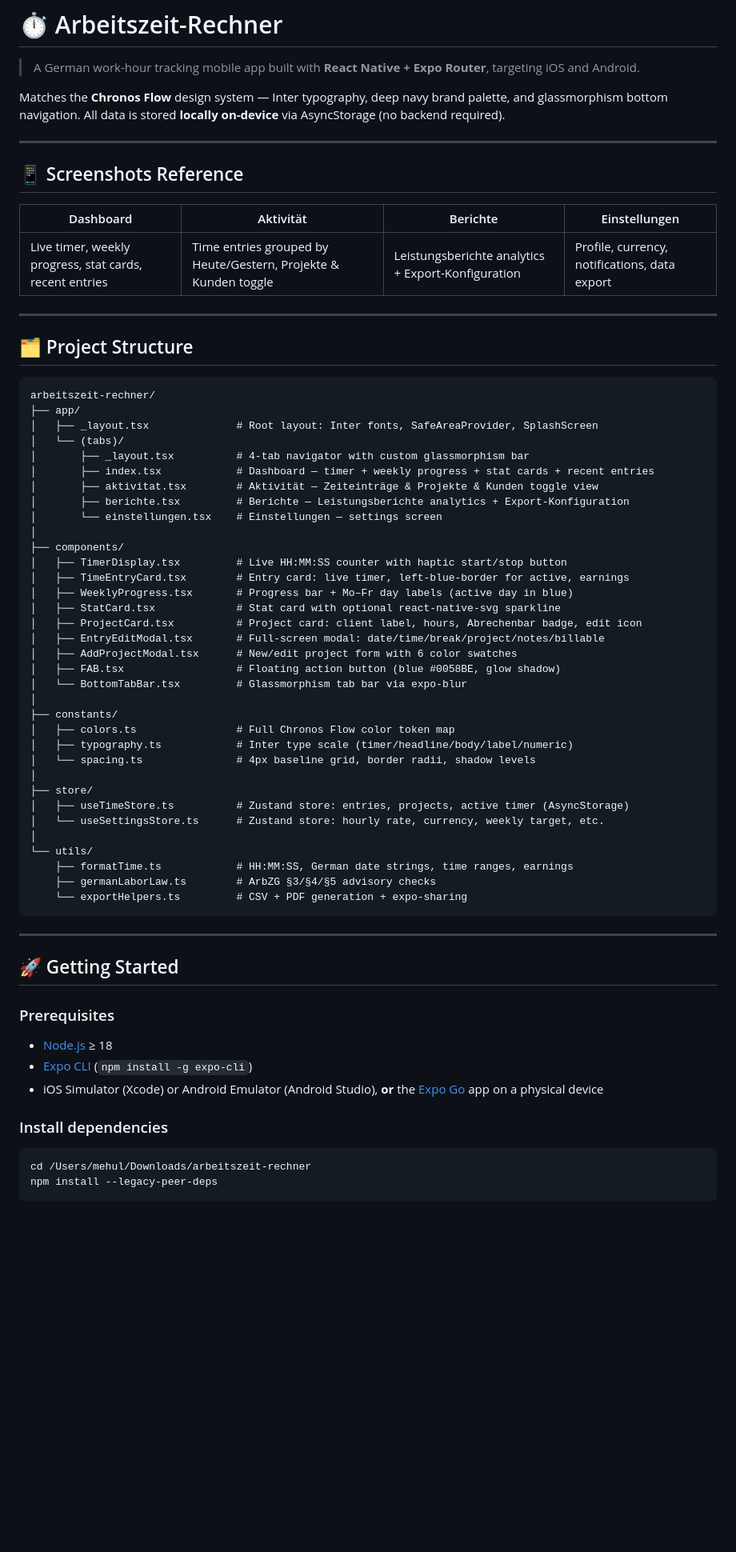
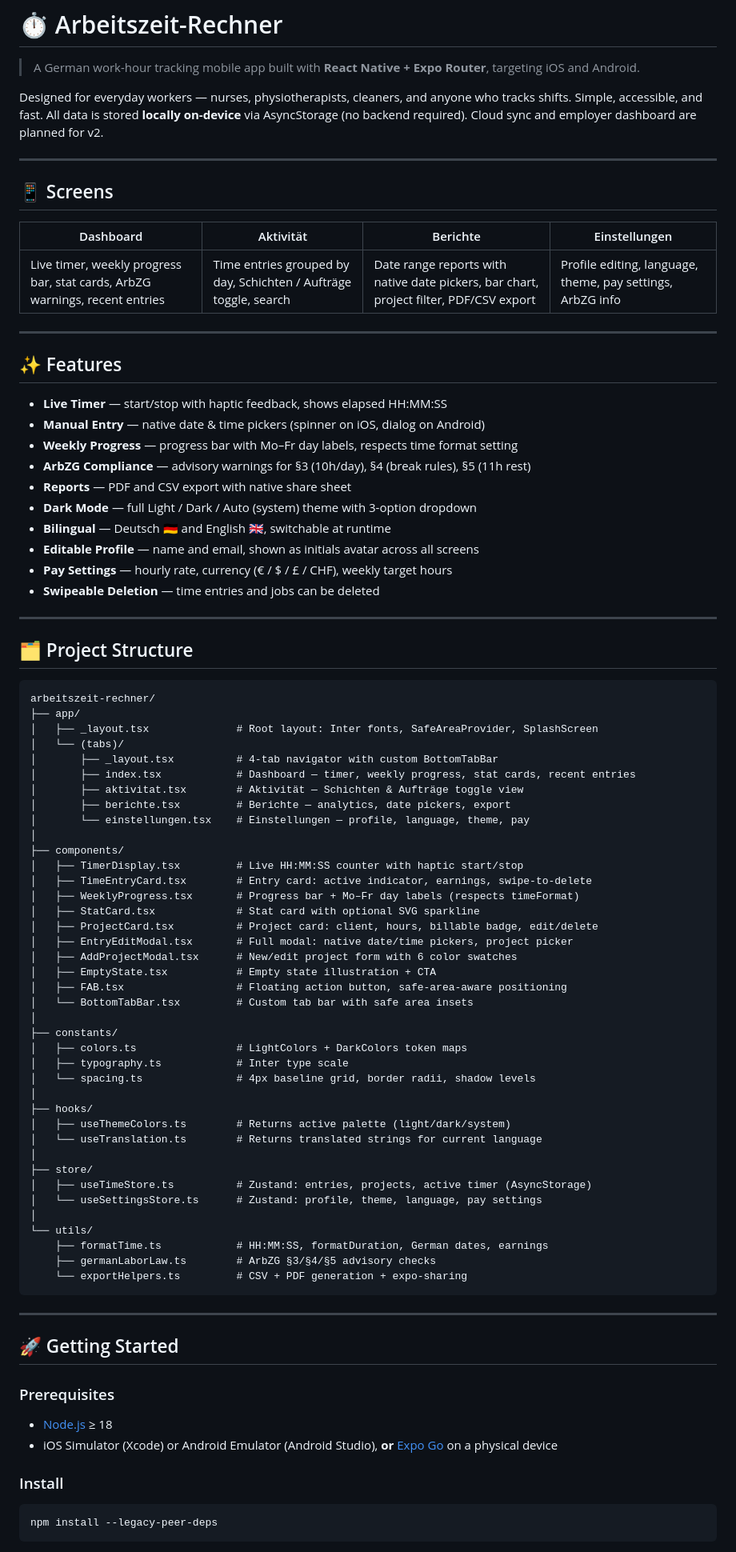
Before and after one commit to munichsoft/arbeitszeit-rechner, a Markdown page: README.md, the part around one of its changes. Shown at 80% size. Rendered like a GitHub page; blank space fills up the shorter version.

Commit message:
Update readme and add next-features.md

````diff
--- a/README.md
+++ b/README.md
@@ -2,15 +2,30 @@
 
 > A German work-hour tracking mobile app built with **React Native + Expo Router**, targeting iOS and Android.
 
-Matches the **Chronos Flow** design system — Inter typography, deep navy brand palette, and glassmorphism bottom navigation. All data is stored **locally on-device** via AsyncStorage (no backend required).
+Designed for everyday workers — nurses, physiotherapists, cleaners, and anyone who tracks shifts. Simple, accessible, and fast. All data is stored **locally on-device** via AsyncStorage (no backend required). Cloud sync and employer dashboard are planned for v2.
 
 ---
 
-## 📱 Screenshots Reference
+## 📱 Screens
 
 | Dashboard | Aktivität | Berichte | Einstellungen |
 |---|---|---|---|
-| Live timer, weekly progress, stat cards, recent entries | Time entries grouped by Heute/Gestern, Projekte & Kunden toggle | Leistungsberichte analytics + Export-Konfiguration | Profile, currency, notifications, data export |
+| Live timer, weekly progress bar, stat cards, ArbZG warnings, recent entries | Time entries grouped by day, Schichten / Aufträge toggle, search | Date range reports with native date pickers, bar chart, project filter, PDF/CSV export | Profile editing, language, theme, pay settings, ArbZG info |
+
+---
+
+## ✨ Features
+
+- **Live Timer** — start/stop with haptic feedback, shows elapsed HH:MM:SS
+- **Manual Entry** — native date & time pickers (spinner on iOS, dialog on Android)
+- **Weekly Progress** — progress bar with Mo–Fr day labels, respects time format setting
+- **ArbZG Compliance** — advisory warnings for §3 (10h/day), §4 (break rules), §5 (11h rest)
+- **Reports** — PDF and CSV export with native share sheet
+- **Dark Mode** — full Light / Dark / Auto (system) theme with 3-option dropdown
+- **Bilingual** — Deutsch 🇩🇪 and English 🇬🇧, switchable at runtime
+- **Editable Profile** — name and email, shown as initials avatar across all screens
+- **Pay Settings** — hourly rate, currency (€ / $ / £ / CHF), weekly target hours
+- **Swipeable Deletion** — time entries and jobs can be deleted
 
 ---
 
@@ -21,34 +36,39 @@ arbeitszeit-rechner/
 ├── app/
 │   ├── _layout.tsx              # Root layout: Inter fonts, SafeAreaProvider, SplashScreen
 │   └── (tabs)/
-│       ├── _layout.tsx          # 4-tab navigator with custom glassmorphism bar
-│       ├── index.tsx            # Dashboard — timer + weekly progress + stat cards + recent entries
-│       ├── aktivitat.tsx        # Aktivität — Zeiteinträge & Projekte & Kunden toggle view
-│       ├── berichte.tsx         # Berichte — Leistungsberichte analytics + Export-Konfiguration
-│       └── einstellungen.tsx    # Einstellungen — settings screen
+│       ├── _layout.tsx          # 4-tab navigator with custom BottomTabBar
+│       ├── index.tsx            # Dashboard — timer, weekly progress, stat cards, recent entries
+│       ├── aktivitat.tsx        # Aktivität — Schichten & Aufträge toggle view
+│       ├── berichte.tsx         # Berichte — analytics, date pickers, export
+│       └── einstellungen.tsx    # Einstellungen — profile, language, theme, pay
 │
 ├── components/
-│   ├── TimerDisplay.tsx         # Live HH:MM:SS counter with haptic start/stop button
-│   ├── TimeEntryCard.tsx        # Entry card: live timer, left-blue-border for active, earnings
-│   ├── WeeklyProgress.tsx       # Progress bar + Mo–Fr day labels (active day in blue)
-│   ├── StatCard.tsx             # Stat card with optional react-native-svg sparkline
-│   ├── ProjectCard.tsx          # Project card: client label, hours, Abrechenbar badge, edit icon
-│   ├── EntryEditModal.tsx       # Full-screen modal: date/time/break/project/notes/billable
+│   ├── TimerDisplay.tsx         # Live HH:MM:SS counter with haptic start/stop
+│   ├── TimeEntryCard.tsx        # Entry card: active indicator, earnings, swipe-to-delete
+│   ├── WeeklyProgress.tsx       # Progress bar + Mo–Fr day labels (respects timeFormat)
+│   ├── StatCard.tsx             # Stat card with optional SVG sparkline
+│   ├── ProjectCard.tsx          # Project card: client, hours, billable badge, edit/delete
+│   ├── EntryEditModal.tsx       # Full modal: native date/time pickers, project picker
 │   ├── AddProjectModal.tsx      # New/edit project form with 6 color swatches
-│   ├── FAB.tsx                  # Floating action button (blue #0058BE, glow shadow)
-│   └── BottomTabBar.tsx         # Glassmorphism tab bar via expo-blur
+│   ├── EmptyState.tsx           # Empty state illustration + CTA
+│   ├── FAB.tsx                  # Floating action button, safe-area-aware positioning
+│   └── BottomTabBar.tsx         # Custom tab bar with safe area insets
 │
 ├── constants/
-│   ├── colors.ts                # Full Chronos Flow color token map
-│   ├── typography.ts            # Inter type scale (timer/headline/body/label/numeric)
+│   ├── colors.ts                # LightColors + DarkColors token maps
+│   ├── typography.ts            # Inter type scale
 │   └── spacing.ts               # 4px baseline grid, border radii, shadow levels
 │
+├── hooks/
+│   ├── useThemeColors.ts        # Returns active palette (light/dark/system)
+│   └── useTranslation.ts        # Returns translated strings for current language
+│
 ├── store/
-│   ├── useTimeStore.ts          # Zustand store: entries, projects, active timer (AsyncStorage)
-│   └── useSettingsStore.ts      # Zustand store: hourly rate, currency, weekly target, etc.
+│   ├── useTimeStore.ts          # Zustand: entries, projects, active timer (AsyncStorage)
+│   └── useSettingsStore.ts      # Zustand: profile, theme, language, pay settings
 │
 └── utils/
-    ├── formatTime.ts            # HH:MM:SS, German date strings, time ranges, earnings
+    ├── formatTime.ts            # HH:MM:SS, formatDuration, German dates, earnings
     ├── germanLaborLaw.ts        # ArbZG §3/§4/§5 advisory checks
     └── exportHelpers.ts         # CSV + PDF generation + expo-sharing
 ```
@@ -60,13 +80,11 @@ arbeitszeit-rechner/
 ### Prerequisites
 
 - [Node.js](https://nodejs.org/) ≥ 18
-- [Expo CLI](https://docs.expo.dev/get-started/installation/) (`npm install -g expo-cli`)
-- iOS Simulator (Xcode) or Android Emulator (Android Studio), **or** the [Expo Go](https://expo.dev/go) app on a physical device
+- iOS Simulator (Xcode) or Android Emulator (Android Studio), **or** [Expo Go](https://expo.dev/go) on a physical device
 
-### Install dependencies
+### Install
 
 ```bash
-cd /Users/mehul/Downloads/arbeitszeit-rechner
 npm install --legacy-peer-deps
 ```
 
````
Also changed, not shown: other parts of README.md (+45 -71 lines), next-features.md (added, +171 -0 lines).
